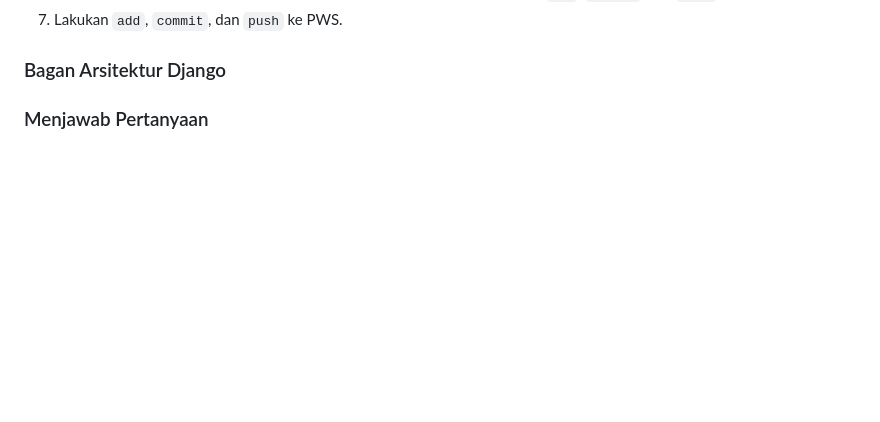
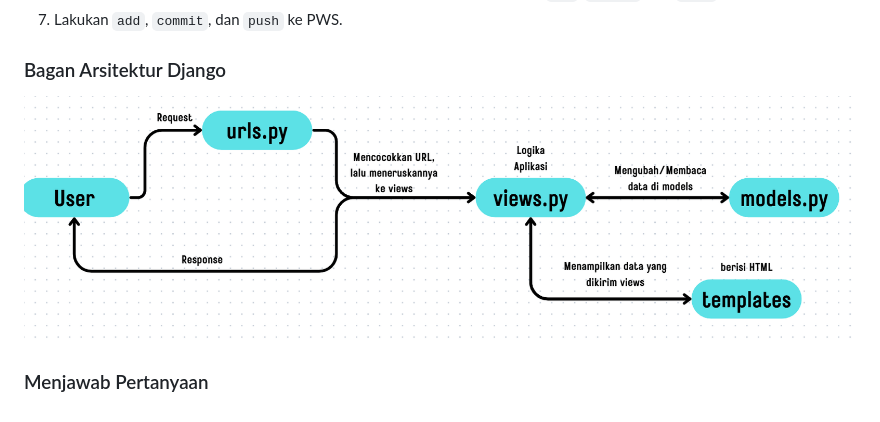
Before and after one commit to rexyadrian/ball-ballan, a Markdown page: README.md, the part around the change. GitHub-like rendering; pictures changed too: assets/mvt.png (added); blank space fills up the shorter version.

Commit message:
Menambahkan bagan arsitektur django pada readme

```diff
--- a/README.md
+++ b/README.md
@@ -234,4 +234,6 @@ Proyek Django sederhana yang dikembangkan oleh Rexy Adrian Fernando 2406495666 s
 
 ### Bagan Arsitektur Django
 
+![](assets/mvt.png)
+
 ### Menjawab Pertanyaan
```
